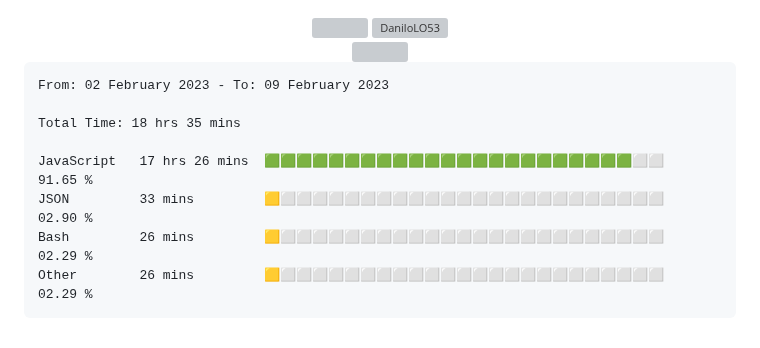
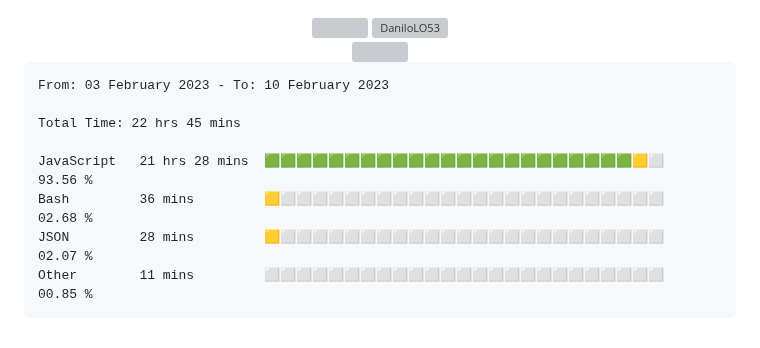
Before and after one commit to DaniloLO53/DaniloLO53, a Markdown page: README.md, the part around the change. Rendered like a GitHub page; grey boxes are pictures that could not be loaded.

Commit message:
Updated waka-readme graph with new metrics

````diff
--- a/README.md
+++ b/README.md
@@ -89,14 +89,14 @@
 <!--START_SECTION:waka-->
 
 ```text
-From: 02 February 2023 - To: 09 February 2023
+From: 03 February 2023 - To: 10 February 2023
 
-Total Time: 18 hrs 35 mins
+Total Time: 22 hrs 45 mins
 
-JavaScript   17 hrs 26 mins  🟩🟩🟩🟩🟩🟩🟩🟩🟩🟩🟩🟩🟩🟩🟩🟩🟩🟩🟩🟩🟩🟩🟩⬜⬜   91.65 %
-JSON         33 mins         🟨⬜⬜⬜⬜⬜⬜⬜⬜⬜⬜⬜⬜⬜⬜⬜⬜⬜⬜⬜⬜⬜⬜⬜⬜   02.90 %
-Bash         26 mins         🟨⬜⬜⬜⬜⬜⬜⬜⬜⬜⬜⬜⬜⬜⬜⬜⬜⬜⬜⬜⬜⬜⬜⬜⬜   02.29 %
-Other        26 mins         🟨⬜⬜⬜⬜⬜⬜⬜⬜⬜⬜⬜⬜⬜⬜⬜⬜⬜⬜⬜⬜⬜⬜⬜⬜   02.29 %
+JavaScript   21 hrs 28 mins  🟩🟩🟩🟩🟩🟩🟩🟩🟩🟩🟩🟩🟩🟩🟩🟩🟩🟩🟩🟩🟩🟩🟩🟨⬜   93.56 %
+Bash         36 mins         🟨⬜⬜⬜⬜⬜⬜⬜⬜⬜⬜⬜⬜⬜⬜⬜⬜⬜⬜⬜⬜⬜⬜⬜⬜   02.68 %
+JSON         28 mins         🟨⬜⬜⬜⬜⬜⬜⬜⬜⬜⬜⬜⬜⬜⬜⬜⬜⬜⬜⬜⬜⬜⬜⬜⬜   02.07 %
+Other        11 mins         ⬜⬜⬜⬜⬜⬜⬜⬜⬜⬜⬜⬜⬜⬜⬜⬜⬜⬜⬜⬜⬜⬜⬜⬜⬜   00.85 %
 ```
 
 <!--END_SECTION:waka-->
````
